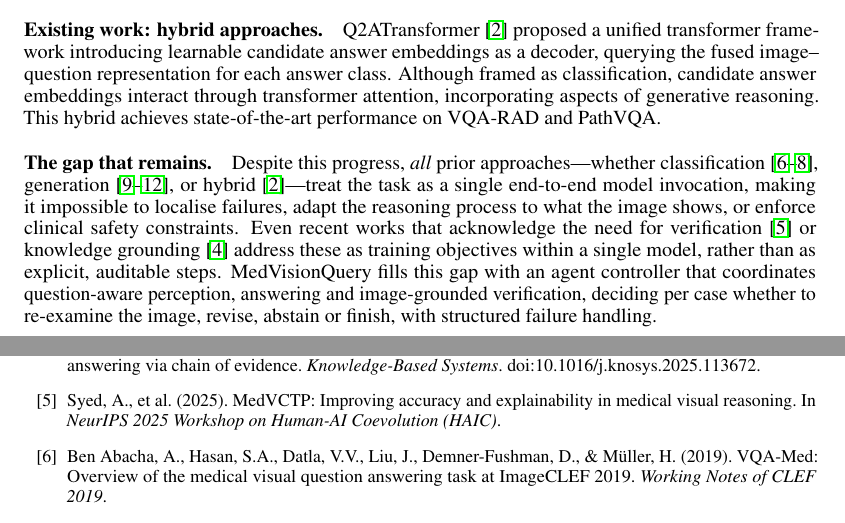
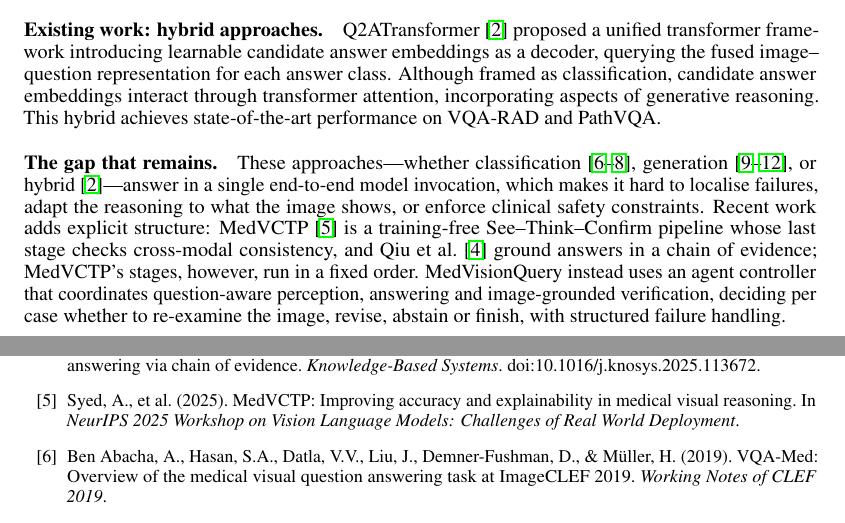
Before and after one commit to clarence-ck/med-vqa-rad-agentic, a LaTeX paper (docs/report/main.tex): two parts of pages 2 and 6 of 6, joined at a grey line, cut so that both start at the same text. Compiled offline with pdfLaTeX.

Commit message:
Report: correct the MedVCTP citation and related-work claim; fix trace subtitle
- MedVCTP is a training-free See-Think-Confirm pipeline (NeurIPS 2025 workshop
  "Vision Language Models: Challenges of Real World Deployment"), not a
  training objective within a single model, and not the HAIC workshop
- "all prior approaches" softened to the approaches actually cited
- UI: the blind reading is made without seeing the answer (not "before")
- screenshots regenerated

Co-Authored-By: Claude Opus 5.5 <noreply@anthropic.com>

```diff
--- a/docs/report/main.tex
+++ b/docs/report/main.tex
@@ -100,13 +100,13 @@ representation for each answer class. Although framed as classification, candida
 transformer attention, incorporating aspects of generative reasoning. This hybrid achieves state-of-the-art
 performance on VQA-RAD and PathVQA.
 
-\paragraph{The gap that remains.} Despite this progress, \emph{all} prior approaches---whether
+\paragraph{The gap that remains.} These approaches---whether
 classification~\cite{benabacha2019vqamed,nguyen2019mevf,zhang2023pmcvqa}, generation~\cite{bazi2023,li2023llavamed,wu2025radfm,chen2025rllava},
-or hybrid~\cite{liu2023q2a}---treat the task as a single end-to-end model invocation, making it impossible to
-localise failures, adapt the reasoning process to what the image shows, or enforce clinical safety constraints. Even
-recent works that acknowledge the need for verification~\cite{syed2025medvctp} or knowledge
-grounding~\cite{qiu2025chain} address these as training objectives within a single model, rather than as explicit,
-auditable steps. MedVisionQuery fills this gap with an agent controller that coordinates question-aware perception,
+or hybrid~\cite{liu2023q2a}---answer in a single end-to-end model invocation, which makes it hard to localise
+failures, adapt the reasoning to what the image shows, or enforce clinical safety constraints. Recent work adds
+explicit structure: MedVCTP~\cite{syed2025medvctp} is a training-free See--Think--Confirm pipeline whose last stage
+checks cross-modal consistency, and Qiu et al.~\cite{qiu2025chain} ground answers in a chain of evidence; MedVCTP's
+stages, however, run in a fixed order. MedVisionQuery instead uses an agent controller that coordinates question-aware perception,
 answering and image-grounded verification, deciding per case whether to re-examine the image, revise, abstain or
 finish, with structured failure handling.
 
@@ -341,7 +341,7 @@ chain of evidence. \emph{Knowledge-Based Systems}. doi:10.1016/j.knosys.2025.113
 
 \bibitem{syed2025medvctp}
 Syed, A., et al. (2025). MedVCTP: Improving accuracy and explainability in medical visual reasoning. In
-\emph{NeurIPS 2025 Workshop on Human-AI Coevolution (HAIC)}.
+\emph{NeurIPS 2025 Workshop on Vision Language Models: Challenges of Real World Deployment}.
 
 \bibitem{benabacha2019vqamed}
 Ben Abacha, A., Hasan, S.A., Datla, V.V., Liu, J., Demner-Fushman, D., \& M\"uller, H. (2019). VQA-Med: Overview of
```
Also changed, not shown: eval-dashboard-screenshots/05-case-503-analysis-panel.png, eval-dashboard-screenshots/05-case-503-overview.png, eval-dashboard-screenshots/06-case-457-analysis-panel.png, eval-dashboard-screenshots/06-case-457-overview.png, eval-dashboard-screenshots/07-case-8-analysis-panel.png, eval-dashboard-screenshots/07-case-8-overview.png, eval-dashboard-screenshots/08-case-19-analysis-panel.png, 3 other files.
